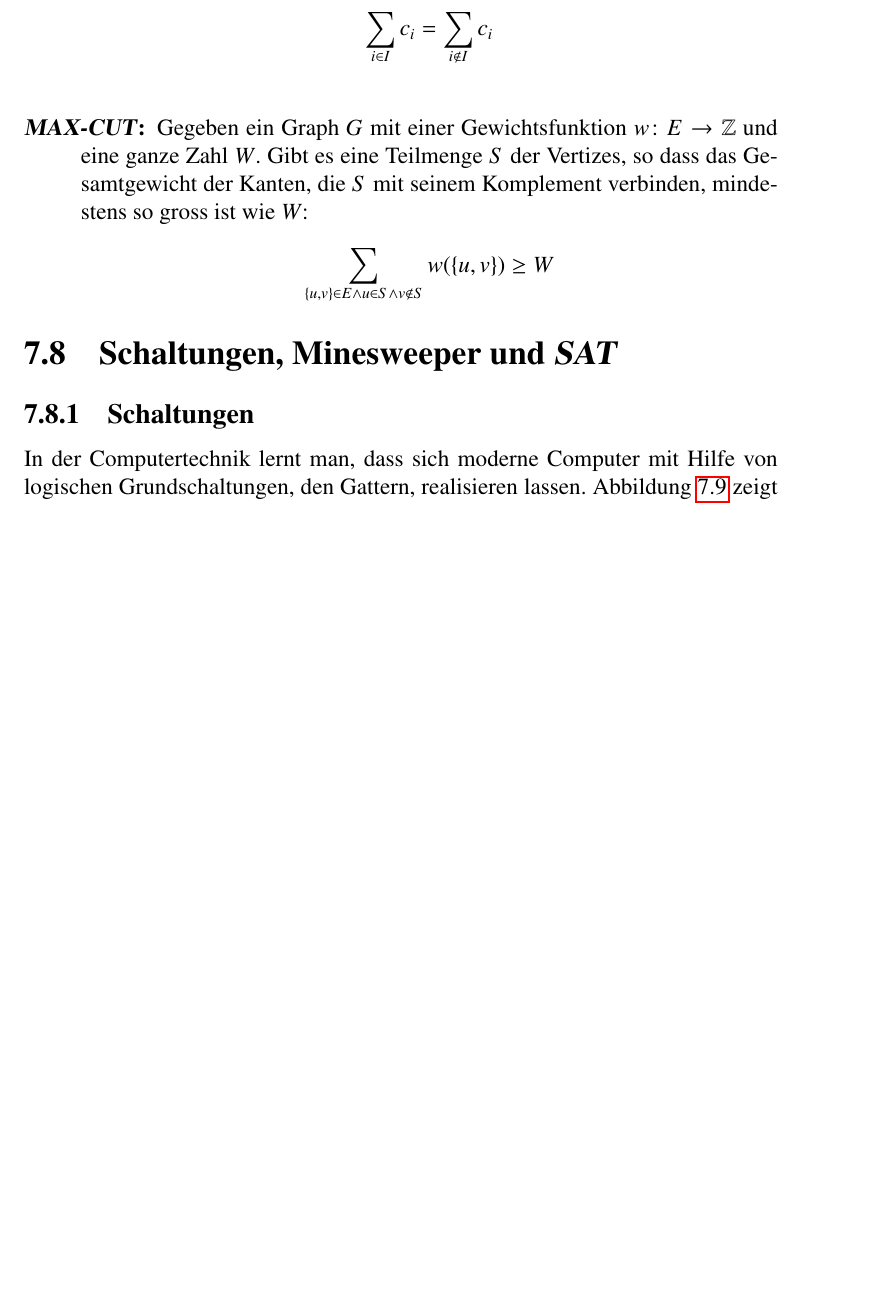
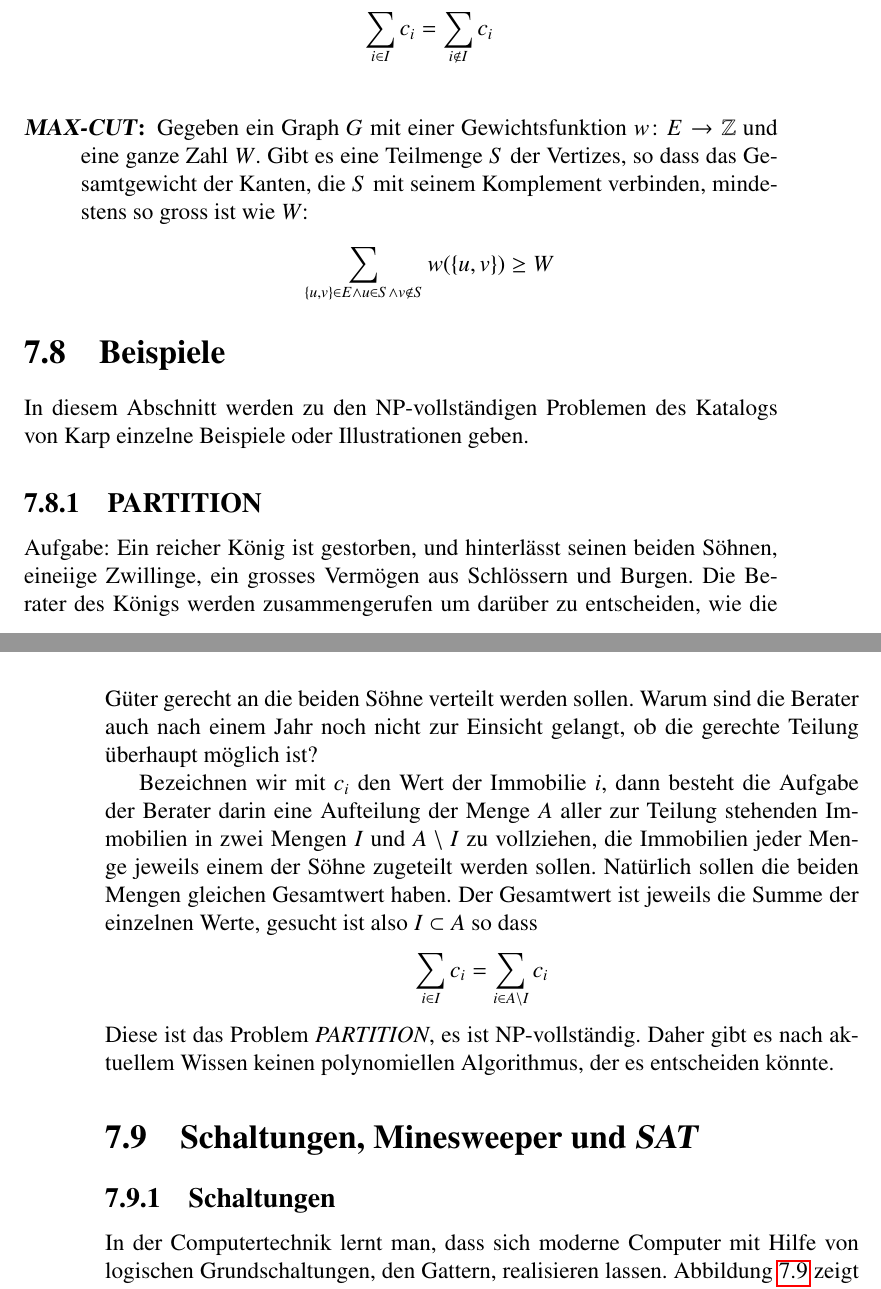
Before and after one commit to AndreasFMueller/AutoSpr, a LaTeX book (skript/skript.tex, which reads skript/karp.tex): part of page 171 of 192 before the commit and two parts of pages 171 and 172 of 194 after it, the two joined at a grey line, cut so that both start at the same text, the shorter picture padded with empty space. Compiled offline with pdfLaTeX.

Commit message:
add PARTITION example

```diff
--- /dev/null
+++ b/skript/karp.tex
@@ -0,0 +1,41 @@
+\section{Beispiele}
+In diesem Abschnitt werden zu den NP-vollst"andigen Problemen des
+Katalogs von Karp einzelne Beispiele oder Illustrationen geben.
+%\subsection{VERTEX-COVER}
+%\subsection{FEEDBACK-NODE-SET}
+%\subsection{FEEDBACK-ARC-SET}
+%\subsection{SET-COVERING}
+%\subsection{EXACT-COVER}
+%\subsection{CLIQUE-COVER}
+%\subsection{3D-MATCHING}
+%\subsection{SUBSET-SUM}
+%\subsection{HTTING-SET}
+%\subsection{STEINER-TREE}
+%\subsection{SEQUENCING}
+\subsection{PARTITION}
+Aufgabe:
+Ein reicher K"onig ist gestorben, und hinterl"asst seinen beiden
+S"ohnen, eineiige Zwillinge, ein grosses Verm"ogen aus Schl"ossern
+und Burgen. Die Berater des K"onigs werden zusammengerufen um
+dar"uber zu entscheiden, wie die G"uter gerecht an die beiden S"ohne
+verteilt werden sollen. Warum sind die Berater auch nach einem Jahr
+noch nicht zur Einsicht gelangt, ob die gerechte Teilung "uberhaupt
+m"oglich ist?
+
+Bezeichnen wir mit $c_i$ den Wert der Immobilie $i$, dann besteht
+die Aufgabe der Berater darin eine Aufteilung der Menge $A$ aller
+zur Teilung stehenden Immobilien in zwei Mengen $I$ und $A\setminus I$
+zu vollziehen, die Immobilien jeder Menge jeweils einem der S"ohne zugeteilt
+werden sollen.
+Nat"urlich sollen die beiden Mengen gleichen Gesamtwert haben.
+Der Gesamtwert ist jeweils die Summe der einzelnen Werte, gesucht ist also
+$I\subset A$ so dass
+\[
+\sum_{i\in I}c_i =\sum_{i\in A\setminus I}c_i
+\]
+Diese ist das Problem {\it PARTITION}, es ist NP-vollst"andig.
+Daher gibt es nach aktuellem Wissen keinen polynomiellen Algorithmus,
+der es entscheiden k"onnte.
+
+
+%\subsection{MAX-CUT}
```
Also changed, not shown: skript/komplexitaet.tex (+3 -1 lines), skript/Makefile.
